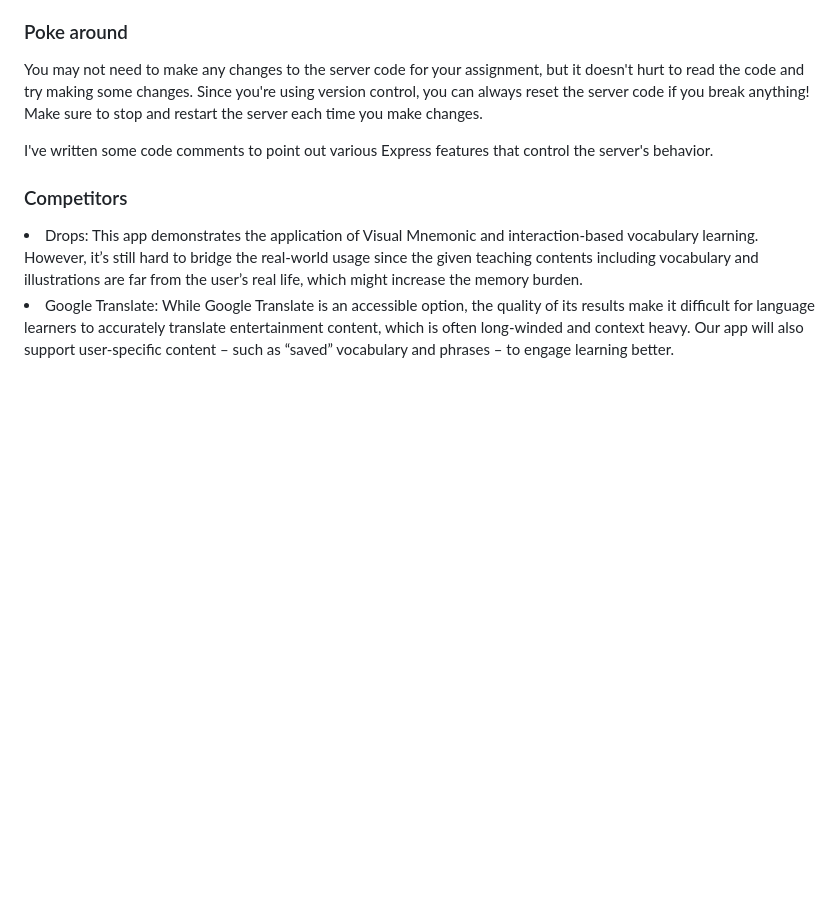
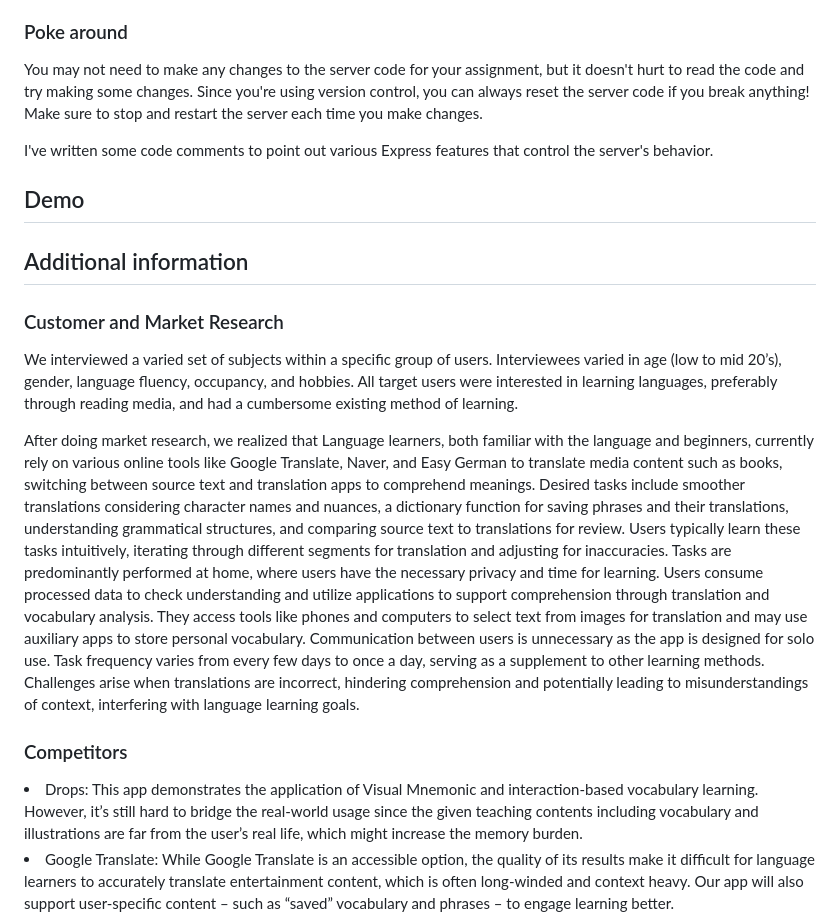
Before and after one commit to misha-wu/cs160-final-project, a Markdown page: README.md, the part around the change printed below. GitHub-like rendering; blank space fills up the shorter version.

```diff
--- a/README.md
+++ b/README.md
@@ -94,6 +103,18 @@ Make sure to stop and restart the server each time you make changes.
 
 I've written some code comments to point out various Express features that control the server's behavior.
 
+## Demo
+
+
+
+## Additional information
+
+### Customer and Market Research
+We interviewed a varied set of subjects within a specific group of users. Interviewees varied in age (low to mid 20’s), gender, language fluency, occupancy, and hobbies.
+All target users were interested in learning languages, preferably through reading media, and had a cumbersome existing method of learning.
+
+After doing market research, we realized that Language learners, both familiar with the language and beginners, currently rely on various online tools like Google Translate, Naver, and Easy German to translate media content such as books, switching between source text and translation apps to comprehend meanings. Desired tasks include smoother translations considering character names and nuances, a dictionary function for saving phrases and their translations, understanding grammatical structures, and comparing source text to translations for review. Users typically learn these tasks intuitively, iterating through different segments for translation and adjusting for inaccuracies. Tasks are predominantly performed at home,
+where users have the necessary privacy and time for learning. Users consume processed data to check understanding and utilize applications to support comprehension through translation and vocabulary analysis. They access tools like phones and computers to select text from images for translation and may use auxiliary apps to store personal vocabulary. Communication between users is unnecessary as the app is designed for solo use. Task frequency varies from every few days to once a day, serving as a supplement to other learning methods. Challenges arise when translations are incorrect, hindering comprehension and potentially leading to misunderstandings of context, interfering with language learning goals.
 
 ### Competitors
 <li> Drops: This app demonstrates the application of Visual Mnemonic and interaction-based vocabulary learning. However, it’s still hard to bridge the real-world usage since the given teaching contents including vocabulary and illustrations are far from the user’s real life, which might increase the memory burden.
```
Also changed, not shown: other parts of README.md (+30 -21 lines).
